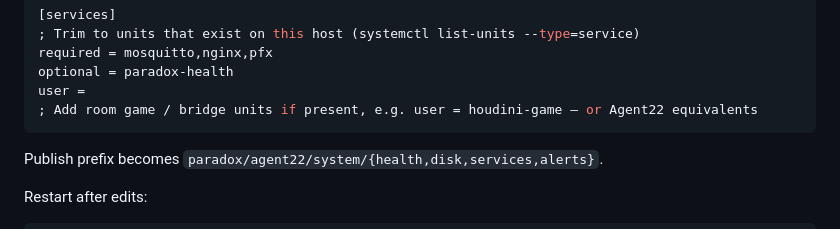
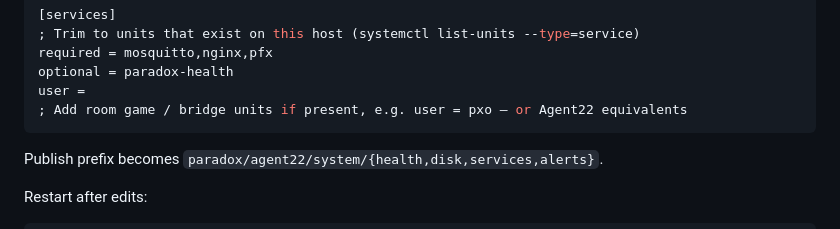
Before and after one commit to MStylesMS/PxH, a Markdown page: docs/AGENT22-SETUP-PROMPT.md, the part around the change. Drawn GitHub-style.

Commit message:
Update AGENT22 setup documentation to reflect user configuration changes for room game/bridge units.

````diff
--- a/docs/AGENT22-SETUP-PROMPT.md
+++ b/docs/AGENT22-SETUP-PROMPT.md
@@ -88,7 +88,7 @@ topic_root = paradox
 required = mosquitto,nginx,pfx
 optional = paradox-health
 user =
-; Add room game / bridge units if present, e.g. user = houdini-game — or Agent22 equivalents
+; Add room game / bridge units if present, e.g. user = pxo — or Agent22 equivalents
 ```
 
 Publish prefix becomes `paradox/agent22/system/{health,disk,services,alerts}`.
````
